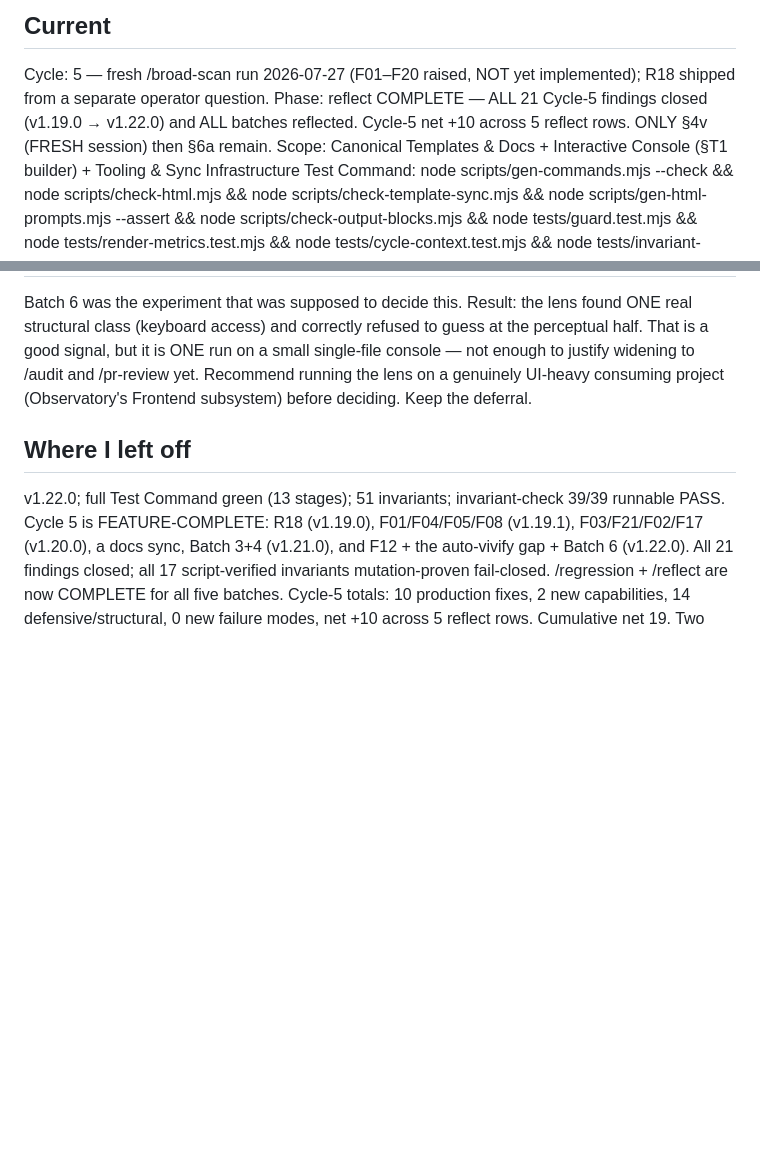
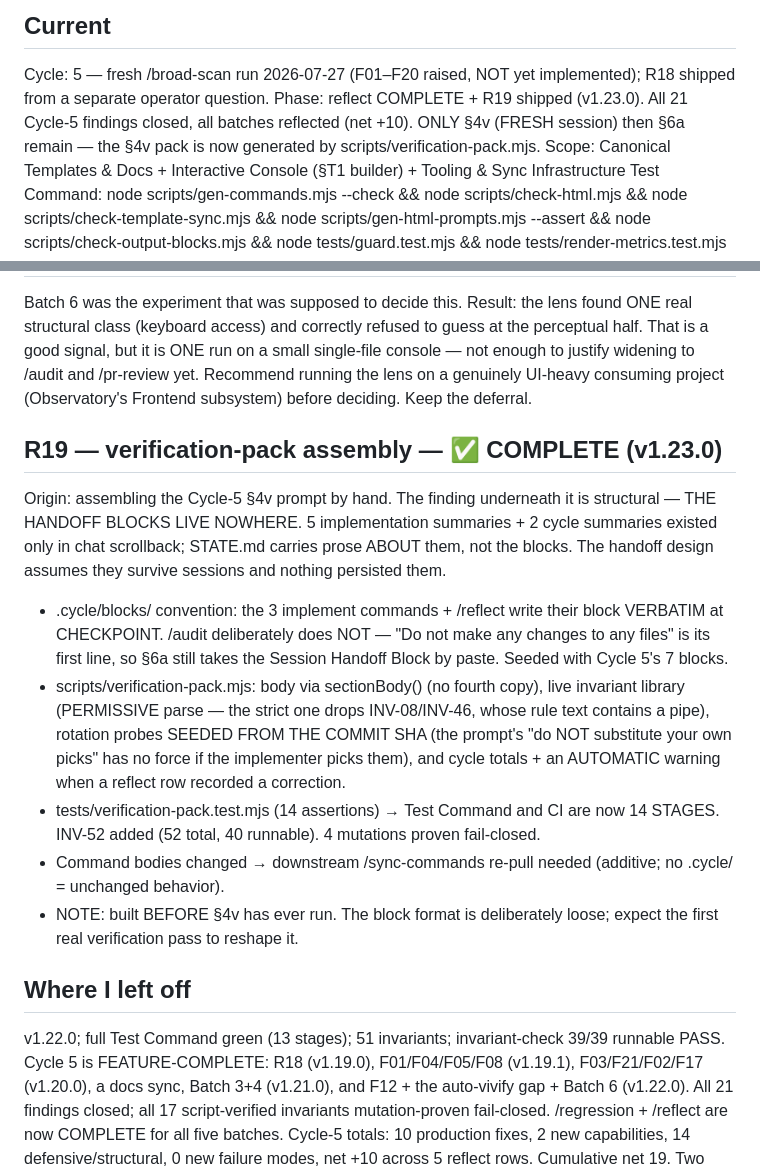
Before and after one commit to robinchoudhuryums/claude-workflow-tools, a Markdown page: .cycle/STATE.md, 2 parts joined by grey strips. Rendered like a GitHub page; blank space fills up the shorter version.

Commit message:
Checkpoint: R19 complete, Cycle 5 awaiting only §4v + §6a
Records that R19 was built BEFORE §4v has ever run, so the .cycle/blocks/ format
is deliberately loose and the first real verification pass should be expected to
reshape it.

Co-Authored-By: Claude Opus 5 <noreply@anthropic.com>
Claude-Session: https://claude.ai/code/session_018m9GQpHbgBnDrZGr8NKSL4

```diff
--- a/.cycle/STATE.md
+++ b/.cycle/STATE.md
@@ -2,7 +2,7 @@
 
 ## Current
 Cycle: 5 — fresh /broad-scan run 2026-07-27 (F01–F20 raised, NOT yet implemented); R18 shipped from a separate operator question.
-Phase: reflect COMPLETE — ALL 21 Cycle-5 findings closed (v1.19.0 → v1.22.0) and ALL batches reflected. Cycle-5 net +10 across 5 reflect rows. ONLY §4v (FRESH session) then §6a remain.
+Phase: reflect COMPLETE + R19 shipped (v1.23.0). All 21 Cycle-5 findings closed, all batches reflected (net +10). ONLY §4v (FRESH session) then §6a remain — the §4v pack is now generated by scripts/verification-pack.mjs.
 Scope: Canonical Templates & Docs + Interactive Console (§T1 builder) + Tooling & Sync Infrastructure
 Test Command: node scripts/gen-commands.mjs --check && node scripts/check-html.mjs && node scripts/check-template-sync.mjs && node scripts/gen-html-prompts.mjs --assert && node scripts/check-output-blocks.mjs && node tests/guard.test.mjs && node tests/render-metrics.test.mjs && node tests/cycle-context.test.mjs && node tests/invariant-check.test.mjs && node tests/portfolio.test.mjs && node tests/portfolio-status.test.mjs && node tests/gen-html-prompts.test.mjs && node tests/check-output-blocks.test.mjs && node tests/verification-pack.test.mjs
 Subsystem cycles since last Seams audit: 2 (this repo runs broad-scan + roadmap/proposal batches, not strict subsystem rotation; cadence 3 — not due)
@@ -227,6 +227,23 @@ run on a small single-file console — not enough to justify widening to /audit
 running the lens on a genuinely UI-heavy consuming project (Observatory's Frontend subsystem) before deciding.
 Keep the deferral.
 
+## R19 — verification-pack assembly — ✅ COMPLETE (v1.23.0)
+Origin: assembling the Cycle-5 §4v prompt by hand. The finding underneath it is structural — THE HANDOFF BLOCKS
+LIVE NOWHERE. 5 implementation summaries + 2 cycle summaries existed only in chat scrollback; STATE.md carries
+prose ABOUT them, not the blocks. The handoff design assumes they survive sessions and nothing persisted them.
+- .cycle/blocks/ convention: the 3 implement commands + /reflect write their block VERBATIM at CHECKPOINT.
+  /audit deliberately does NOT — "Do not make any changes to any files" is its first line, so §6a still takes
+  the Session Handoff Block by paste. Seeded with Cycle 5's 7 blocks.
+- scripts/verification-pack.mjs: body via sectionBody() (no fourth copy), live invariant library (PERMISSIVE
+  parse — the strict one drops INV-08/INV-46, whose rule text contains a pipe), rotation probes SEEDED FROM THE
+  COMMIT SHA (the prompt's "do NOT substitute your own picks" has no force if the implementer picks them), and
+  cycle totals + an AUTOMATIC warning when a reflect row recorded a correction.
+- tests/verification-pack.test.mjs (14 assertions) → Test Command and CI are now 14 STAGES. INV-52 added (52
+  total, 40 runnable). 4 mutations proven fail-closed.
+- Command bodies changed → downstream /sync-commands re-pull needed (additive; no .cycle/ = unchanged behavior).
+- NOTE: built BEFORE §4v has ever run. The block format is deliberately loose; expect the first real
+  verification pass to reshape it.
+
 ## Where I left off
 v1.22.0; full Test Command green (13 stages); 51 invariants; invariant-check 39/39 runnable PASS. Cycle 5 is
 FEATURE-COMPLETE: R18 (v1.19.0), F01/F04/F05/F08 (v1.19.1), F03/F21/F02/F17 (v1.20.0), a docs sync, Batch 3+4
```
